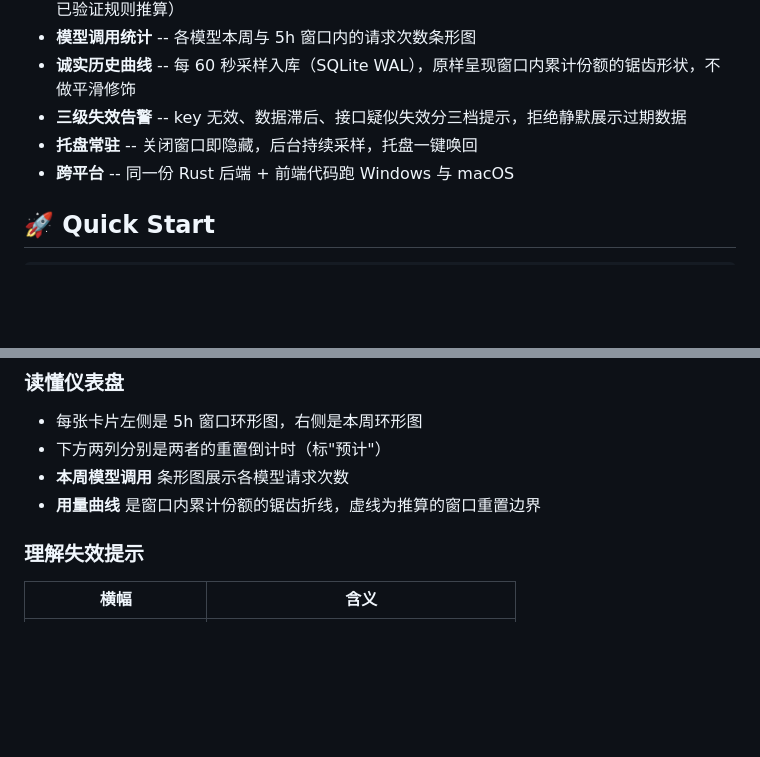
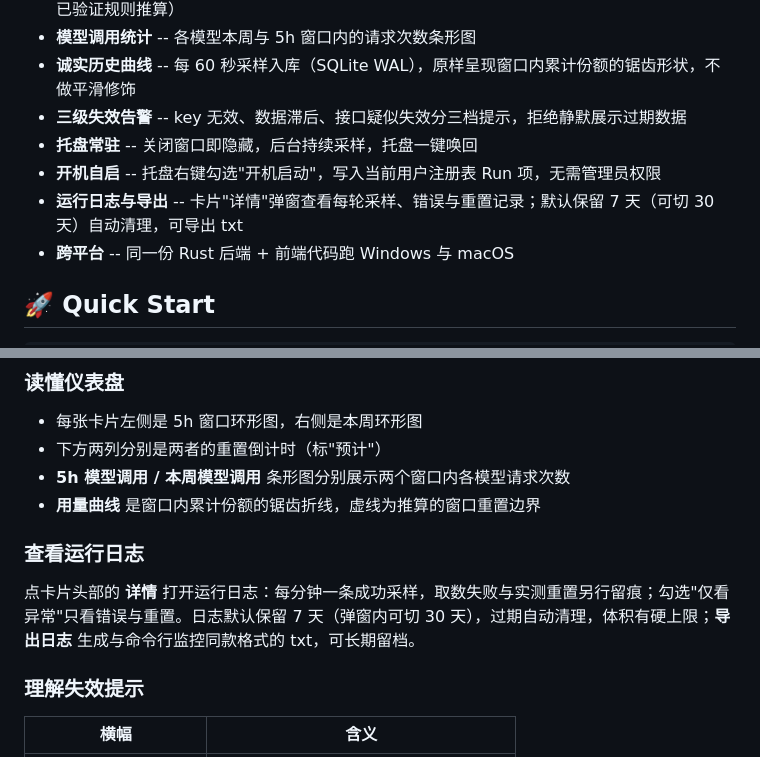
Before and after one commit to zaynzhu/ollamabar, a Markdown page: README.md, 2 parts joined by grey strips. GitHub-like rendering; blank space fills up the shorter version.

```diff
--- a/README.md
+++ b/README.md
@@ -29,6 +29,8 @@ OllamaBar 是一个跨 Windows / macOS 的 Ollama Cloud 多 Key 用量托盘查
 - **诚实历史曲线** -- 每 60 秒采样入库（SQLite WAL），原样呈现窗口内累计份额的锯齿形状，不做平滑修饰
 - **三级失效告警** -- key 无效、数据滞后、接口疑似失效分三档提示，拒绝静默展示过期数据
 - **托盘常驻** -- 关闭窗口即隐藏，后台持续采样，托盘一键唤回
+- **开机自启** -- 托盘右键勾选"开机启动"，写入当前用户注册表 Run 项，无需管理员权限
+- **运行日志与导出** -- 卡片"详情"弹窗查看每轮采样、错误与重置记录；默认保留 7 天（可切 30 天）自动清理，可导出 txt
 - **跨平台** -- 同一份 Rust 后端 + 前端代码跑 Windows 与 macOS
 
 ## 🚀 Quick Start
@@ -87,8 +89,12 @@ npm run tauri build
 
 - 每张卡片左侧是 5h 窗口环形图，右侧是本周环形图
 - 下方两列分别是两者的重置倒计时（标"预计"）
-- **本周模型调用** 条形图展示各模型请求次数
+- **5h 模型调用 / 本周模型调用** 条形图分别展示两个窗口内各模型请求次数
 - **用量曲线** 是窗口内累计份额的锯齿折线，虚线为推算的窗口重置边界
+
+### 查看运行日志
+
+点卡片头部的 **详情** 打开运行日志：每分钟一条成功采样，取数失败与实测重置另行留痕；勾选"仅看异常"只看错误与重置。日志默认保留 7 天（弹窗内可切 30 天），过期自动清理，体积有硬上限；**导出日志** 生成与命令行监控同款格式的 txt，可长期留档。
 
 ### 理解失效提示
 
```
Also changed, not shown: README_EN.md (+7 -1 lines), docs/deferred-minors.md (+2 -0 lines).
